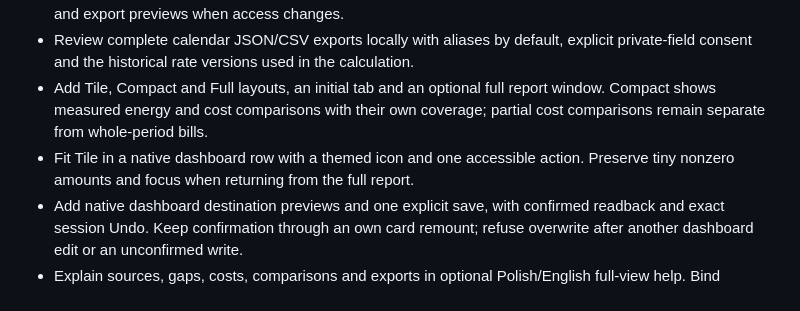
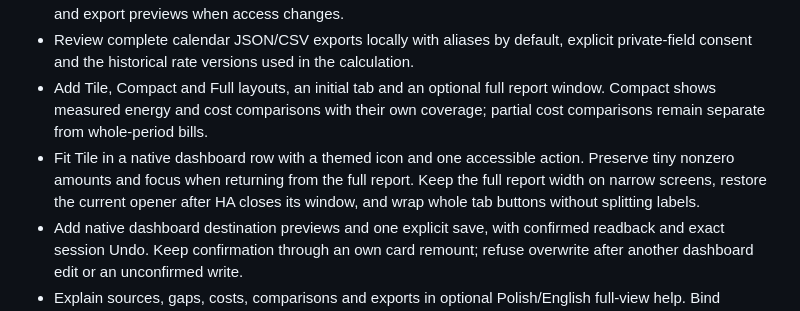
Before and after one commit to MacSiem/ha-smart-reports, a Markdown page: CHANGELOG.md, the part around the change. Rendered like a GitHub page.

```diff
--- a/CHANGELOG.md
+++ b/CHANGELOG.md
@@ -8,7 +8,7 @@ All notable changes to **Smart Reports** are documented here.
 - Keep standalone Recorder statistics independent; calendar permission failures never substitute another data source. Confirm feature access through a secured update subscription before reading, and invalidate data and export previews when access changes.
 - Review complete calendar JSON/CSV exports locally with aliases by default, explicit private-field consent and the historical rate versions used in the calculation.
 - Add Tile, Compact and Full layouts, an initial tab and an optional full report window. Compact shows measured energy and cost comparisons with their own coverage; partial cost comparisons remain separate from whole-period bills.
-- Fit Tile in a native dashboard row with a themed icon and one accessible action. Preserve tiny nonzero amounts and focus when returning from the full report.
+- Fit Tile in a native dashboard row with a themed icon and one accessible action. Preserve tiny nonzero amounts and focus when returning from the full report. Keep the full report width on narrow screens, restore the current opener after HA closes its window, and wrap whole tab buttons without splitting labels.
 - Add native dashboard destination previews and one explicit save, with confirmed readback and exact session Undo. Keep confirmation through an own card remount; refuse overwrite after another dashboard edit or an unconfirmed write.
 - Explain sources, gaps, costs, comparisons and exports in optional Polish/English full-view help. Bind delayed dialog close events to their original window when HA reuses the native owner.
 
```
Also changed, not shown: README.md (+2 -0 lines), README.pl.md (added, +50 -0 lines).
